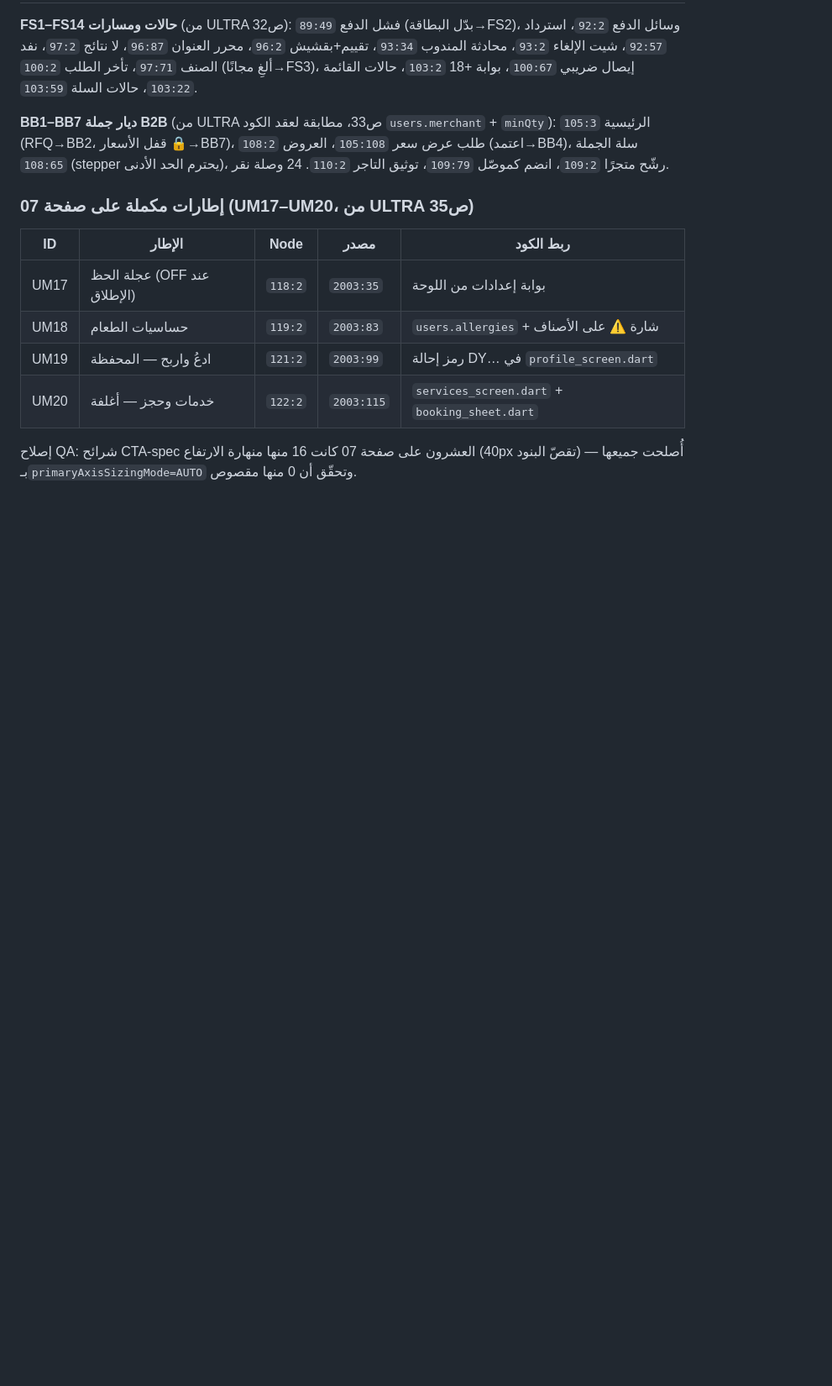
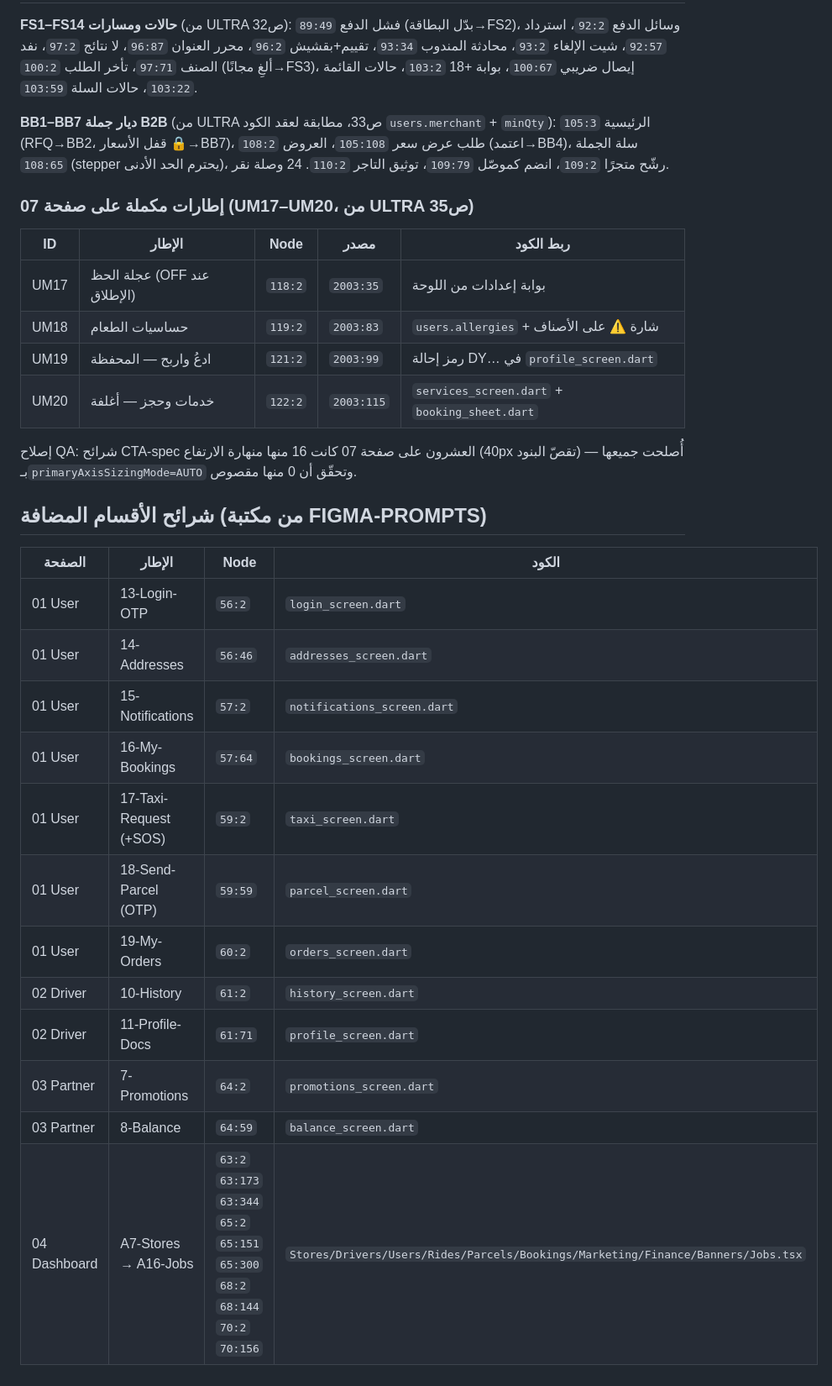
Before and after one commit to matrix09876/Dyar-Pro, a Markdown page: docs/design/FIGMA-DYAR-PRO-V10.md, the part around the change. Shown at 84% size. Drawn GitHub-style; blank space fills up the shorter version.

Commit message:
docs(design): توثيق شرائح الأقسام U13–19 وD10–11 وP7–8 وA7–A16
https://claude.ai/code/session_011fRshCdm6ET5fxDRGsTi5r

```diff
--- a/docs/design/FIGMA-DYAR-PRO-V10.md
+++ b/docs/design/FIGMA-DYAR-PRO-V10.md
@@ -233,3 +233,19 @@ hover (تفتيح 6%) / pressed (scale 0.97 + تعتيم 8%) / disabled
 إصلاح QA: شرائح CTA-spec العشرون على صفحة 07 كانت 16 منها منهارة
 الارتفاع (40px تقصّ البنود) — أُصلحت جميعها بـ`primaryAxisSizingMode=AUTO`
 وتحقّق أن 0 منها مقصوص.
+
+## شرائح الأقسام المضافة (من مكتبة FIGMA-PROMPTS)
+| الصفحة | الإطار | Node | الكود |
+|---|---|---|---|
+| 01 User | 13-Login-OTP | `56:2` | `login_screen.dart` |
+| 01 User | 14-Addresses | `56:46` | `addresses_screen.dart` |
+| 01 User | 15-Notifications | `57:2` | `notifications_screen.dart` |
+| 01 User | 16-My-Bookings | `57:64` | `bookings_screen.dart` |
+| 01 User | 17-Taxi-Request (+SOS) | `59:2` | `taxi_screen.dart` |
+| 01 User | 18-Send-Parcel (OTP) | `59:59` | `parcel_screen.dart` |
+| 01 User | 19-My-Orders | `60:2` | `orders_screen.dart` |
+| 02 Driver | 10-History | `61:2` | `history_screen.dart` |
+| 02 Driver | 11-Profile-Docs | `61:71` | `profile_screen.dart` |
+| 03 Partner | 7-Promotions | `64:2` | `promotions_screen.dart` |
+| 03 Partner | 8-Balance | `64:59` | `balance_screen.dart` |
+| 04 Dashboard | A7-Stores → A16-Jobs | `63:2` `63:173` `63:344` `65:2` `65:151` `65:300` `68:2` `68:144` `70:2` `70:156` | `Stores/Drivers/Users/Rides/Parcels/Bookings/Marketing/Finance/Banners/Jobs.tsx` |
```
